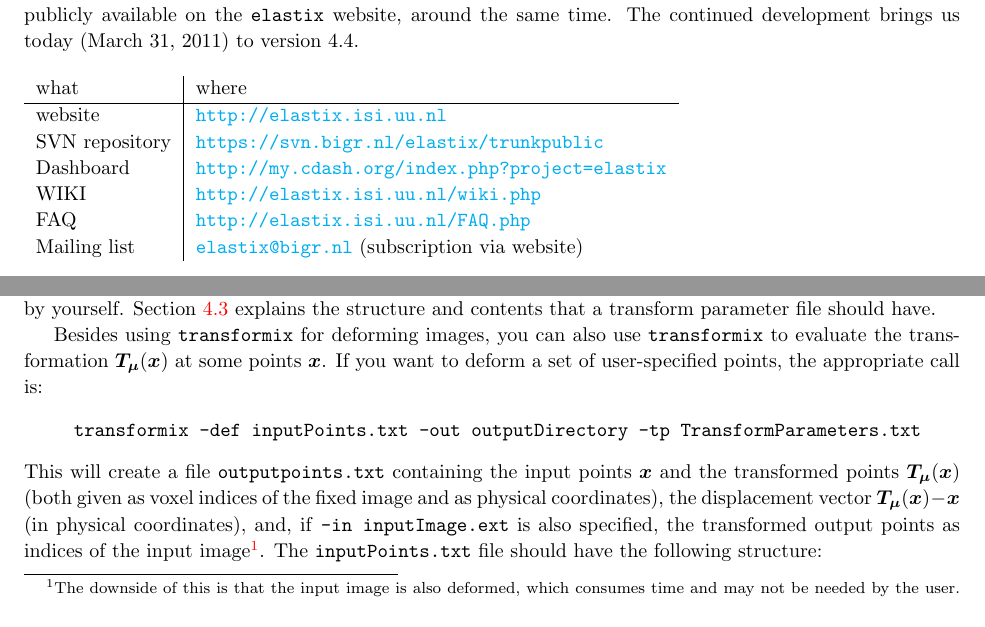
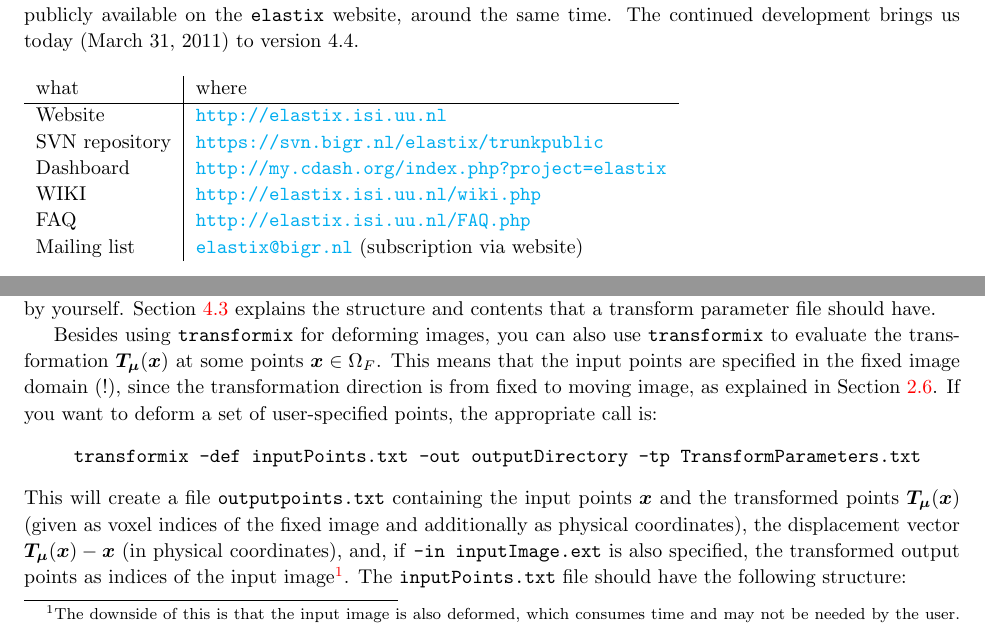
Before and after one commit to marcelluethi/elastix, a LaTeX thesis (dox/manual/manual.tex): two parts of pages 19 and 24 of 52, joined at a grey line, cut so that both start at the same text. Compiled offline with pdfLaTeX.

Commit message:
MS:
-DOC: small


git-svn-id: https://svn.bigr.nl/elastix/trunkpublic@3582 4d348492-3962-11de-aa85-65a2020054a3

```diff
--- a/dox/manual/manual.tex
+++ b/dox/manual/manual.tex
@@ -1002,7 +1002,7 @@ time. The continued development brings us today (\today) to version 4.4.
 \begin{tabular}{l|l}
 what & where \\
 \hline
-website        & \url{http://elastix.isi.uu.nl} \\
+Website        & \url{http://elastix.isi.uu.nl} \\
 SVN repository & \url{https://svn.bigr.nl/elastix/trunkpublic} \\
 Dashboard      & \url{http://my.cdash.org/index.php?project=elastix} \\
 WIKI           & \url{http://elastix.isi.uu.nl/wiki.php} \\
@@ -1315,25 +1315,28 @@ Section~\ref{sec:transformix:tp} explains the structure and
 contents that a transform parameter file should have.
 
 Besides using \transformix\ for deforming images, you can also use
-\transformix\ to evaluate the transformation $\vTmx$ at some
-points $\vx$. If you want to deform a set of user-specified
-points, the appropriate call is:
+\transformix\ to evaluate the transformation $\vTmx$ at some points
+$\vx \in \Omega_F$. This means that the input points are specified
+in the fixed image domain (!), since the transformation direction is
+from fixed to moving image, as explained in Section
+\ref{sec:comp:transform}. If you want to deform a set of
+user-specified points, the appropriate call is:
 \begin{quote}
 \texttt{transformix -def inputPoints.txt -out outputDirectory -tp
 TransformParameters.txt}
 \end{quote}
 This will create a file \texttt{outputpoints.txt} containing the
-input points $\vx$ and the transformed points $\vTmx$ (both given
-as voxel indices of the fixed image and as physical coordinates),
-the displacement vector $\vTmx-\vx$ (in physical coordinates),
-and, if \texttt{-in inputImage.ext} is also specified, the
-transformed output points as indices of the input
-image\footnote{The downside of this is that the input image is
-also deformed, which consumes time and may not be needed by the
-user. If this is a problem, just run \transformix\ without
-\texttt{-in} and compute the voxel indices yourself, based on the
-$\vTmx$ physical coordinate data.}. The \texttt{inputPoints.txt}
-file should have the following structure:
+input points $\vx$ and the transformed points $\vTmx$ (given as
+voxel indices of the fixed image and additionally as physical
+coordinates), the displacement vector $\vTmx - \vx$ (in physical
+coordinates), and, if \texttt{-in inputImage.ext} is also specified,
+the transformed output points as indices of the input
+image\footnote{The downside of this is that the input image is also
+deformed, which consumes time and may not be needed by the user. If
+this is a problem, just run \transformix\ without \texttt{-in} and
+compute the voxel indices yourself, based on the $\vTmx$ physical
+coordinate data.}. The \texttt{inputPoints.txt} file should have the
+following structure:
 \begin{quote}
 \texttt{<index, point>}\\
 \texttt{<number of points>}\\
```
